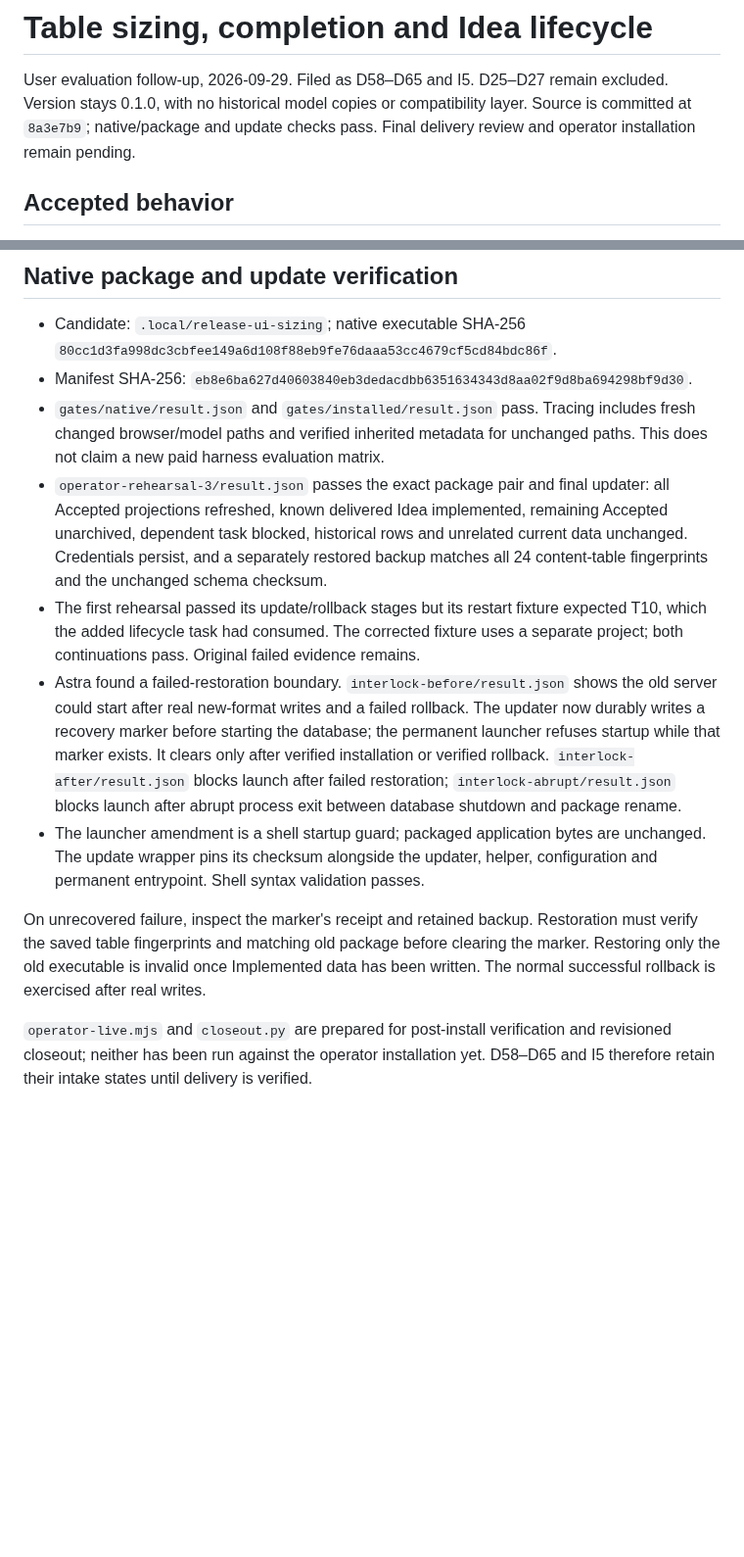
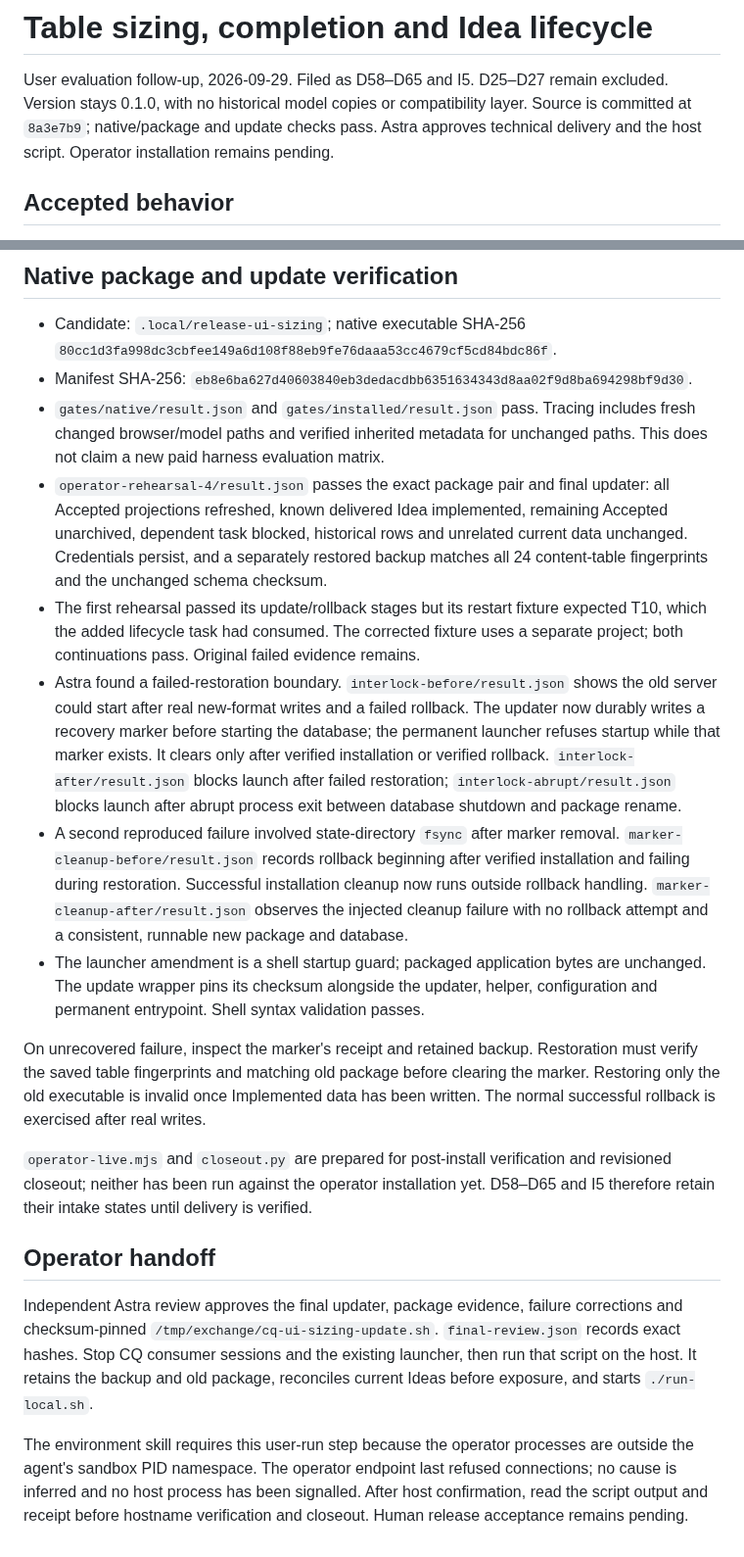
Before and after one commit to pshirshov/cq4, a Markdown page: docs/validation/table-completion-lifecycle.md, 2 parts joined by grey strips. Shown at 98% size. Rendered like a GitHub page; blank space fills up the shorter version.

Commit message:
Record approved table and completion delivery with recovery evidence

```diff
--- a/docs/validation/table-completion-lifecycle.md
+++ b/docs/validation/table-completion-lifecycle.md
@@ -3,7 +3,7 @@
 User evaluation follow-up, 2026-09-29. Filed as D58–D65 and I5. D25–D27 remain
 excluded. Version stays 0.1.0, with no historical model copies or compatibility
 layer. Source is committed at `8a3e7b9`; native/package and update checks pass.
-Final delivery review and operator installation remain pending.
+Astra approves technical delivery and the host script. Operator installation remains pending.
 
 ## Accepted behavior
 
@@ -90,7 +90,7 @@ attempted. Human acceptance remains pending.
 - `gates/native/result.json` and `gates/installed/result.json` pass. Tracing includes
   fresh changed browser/model paths and verified inherited metadata for unchanged
   paths. This does not claim a new paid harness evaluation matrix.
-- `operator-rehearsal-3/result.json` passes the exact package pair and final updater:
+- `operator-rehearsal-4/result.json` passes the exact package pair and final updater:
   all Accepted projections refreshed, known delivered Idea implemented, remaining
   Accepted unarchived, dependent task blocked, historical rows and unrelated current
   data unchanged. Credentials persist, and a separately restored backup matches all
@@ -105,6 +105,12 @@ attempted. Human acceptance remains pending.
   after verified installation or verified rollback. `interlock-after/result.json`
   blocks launch after failed restoration; `interlock-abrupt/result.json` blocks
   launch after abrupt process exit between database shutdown and package rename.
+- A second reproduced failure involved state-directory `fsync` after marker
+  removal. `marker-cleanup-before/result.json` records rollback beginning after
+  verified installation and failing during restoration. Successful installation
+  cleanup now runs outside rollback handling. `marker-cleanup-after/result.json`
+  observes the injected cleanup failure with no rollback attempt and a consistent,
+  runnable new package and database.
 - The launcher amendment is a shell startup guard; packaged application bytes are
   unchanged. The update wrapper pins its checksum alongside the updater, helper,
   configuration and permanent entrypoint. Shell syntax validation passes.
@@ -117,3 +123,18 @@ been written. The normal successful rollback is exercised after real writes.
 `operator-live.mjs` and `closeout.py` are prepared for post-install verification and
 revisioned closeout; neither has been run against the operator installation yet.
 D58–D65 and I5 therefore retain their intake states until delivery is verified.
+
+
+## Operator handoff
+
+Independent Astra review approves the final updater, package evidence, failure
+corrections and checksum-pinned `/tmp/exchange/cq-ui-sizing-update.sh`.
+`final-review.json` records exact hashes. Stop CQ consumer sessions and the existing
+launcher, then run that script on the host. It retains the backup and old package,
+reconciles current Ideas before exposure, and starts `./run-local.sh`.
+
+The environment skill requires this user-run step because the operator processes
+are outside the agent's sandbox PID namespace. The operator endpoint last refused
+connections; no cause is inferred and no host process has been signalled. After
+host confirmation, read the script output and receipt before hostname verification
+and closeout. Human release acceptance remains pending.
```
Also changed, not shown: docs/implementation-status.md (+1 -1 lines), docs/requirement-coverage.md (+1 -1 lines).
